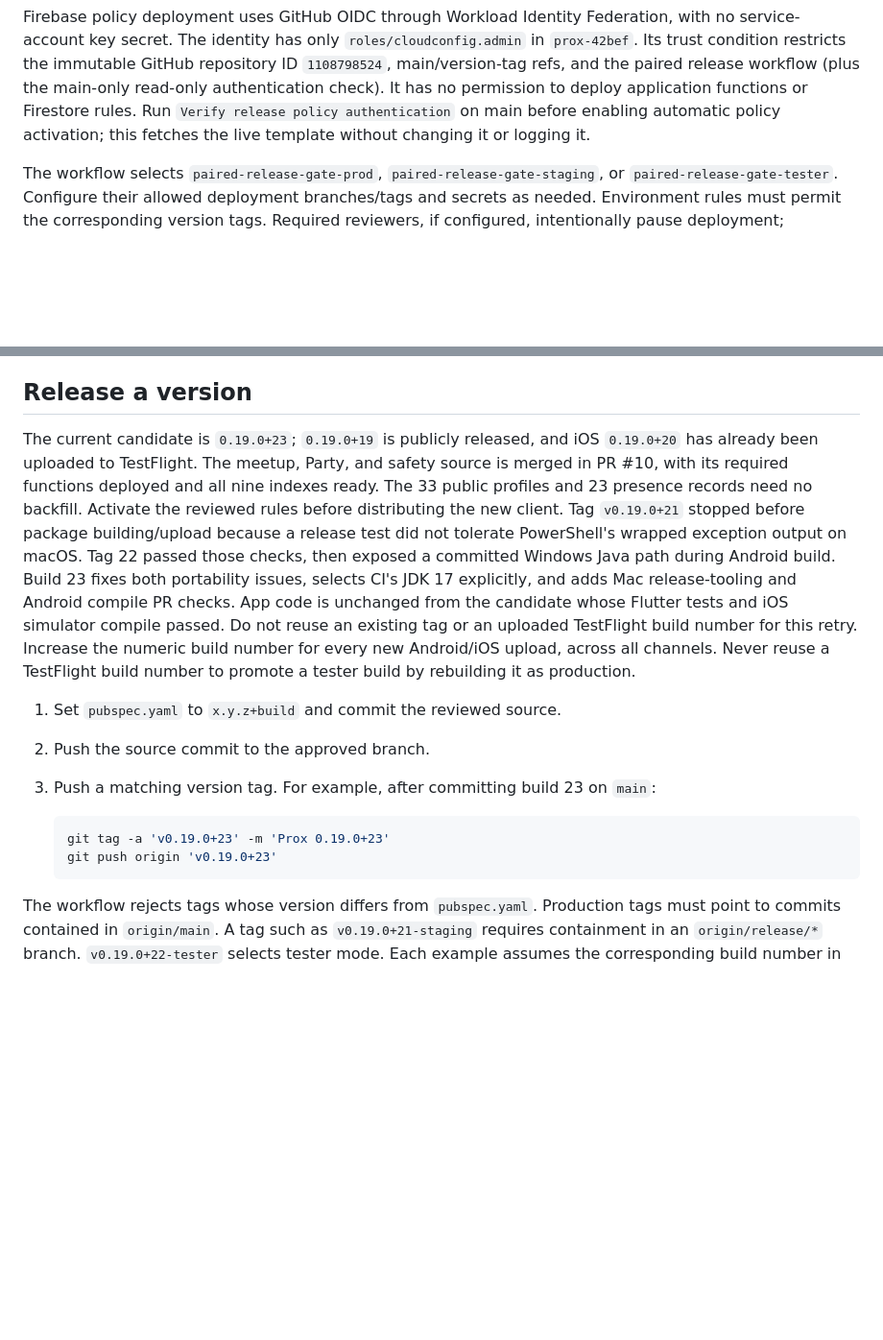
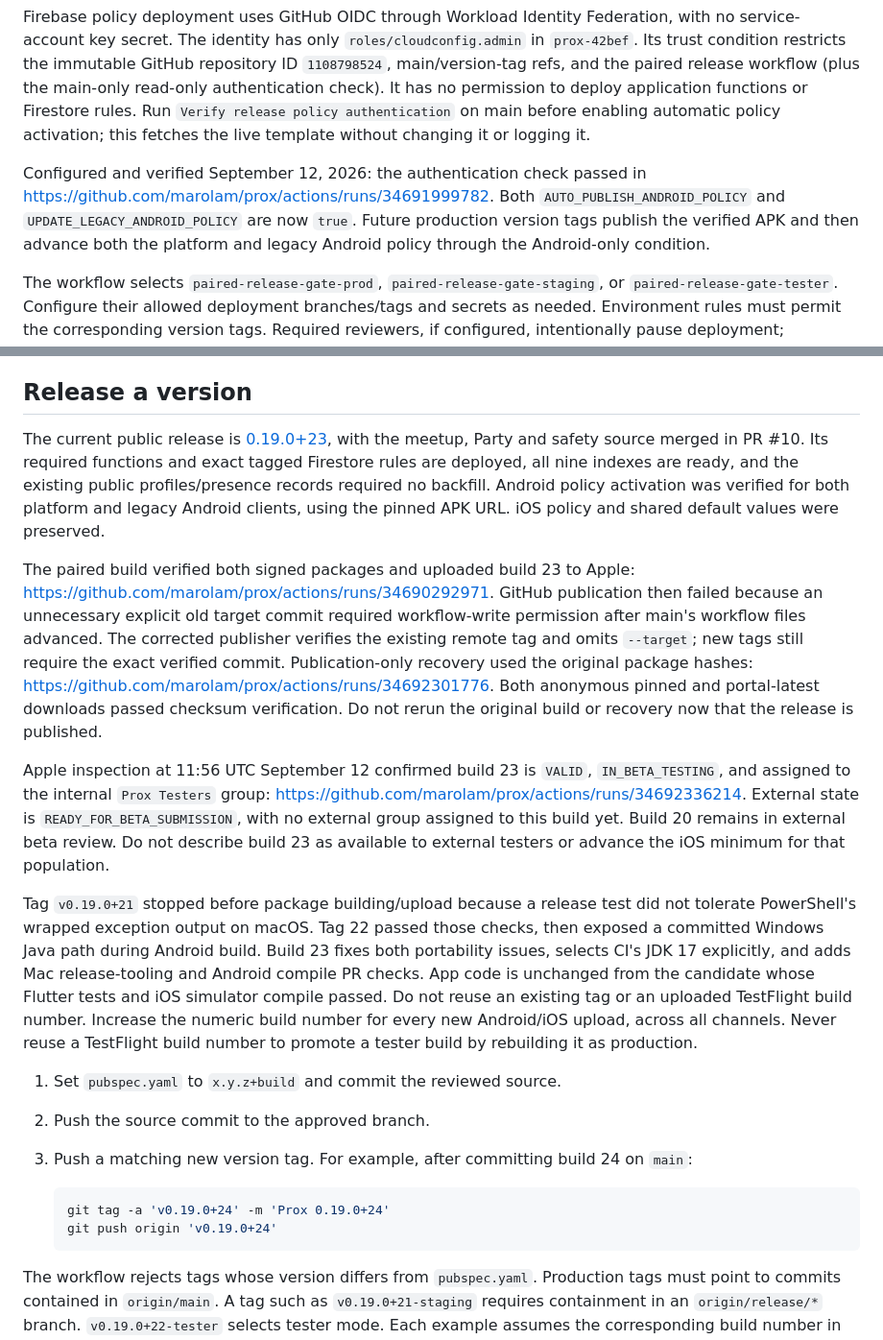
Before and after one commit to marolam/prox, a Markdown page: docs/automatic_paired_releases.md, 2 parts joined by grey strips. Shown at 96% size. GitHub-like rendering; blank space fills up the shorter version.

Commit message:
Record build 23 publication and automatic Android policy activation

````diff
--- a/docs/automatic_paired_releases.md
+++ b/docs/automatic_paired_releases.md
@@ -93,6 +93,12 @@ permission to deploy application functions or Firestore rules. Run
 `Verify release policy authentication` on main before enabling automatic policy
 activation; this fetches the live template without changing it or logging it.
 
+Configured and verified September 12, 2026: the authentication check passed in
+https://github.com/marolam/prox/actions/runs/34691999782. Both
+`AUTO_PUBLISH_ANDROID_POLICY` and `UPDATE_LEGACY_ANDROID_POLICY` are now `true`.
+Future production version tags publish the verified APK and then advance both
+the platform and legacy Android policy through the Android-only condition.
+
 The workflow selects `paired-release-gate-prod`, `paired-release-gate-staging`,
 or `paired-release-gate-tester`. Configure their allowed deployment branches/tags
 and secrets as needed. Environment rules must permit the corresponding version
@@ -127,29 +133,49 @@ matching the uploaded artifact to the version is checked during publication.
 
 ## Release a version
 
-The current candidate is `0.19.0+23`; `0.19.0+19` is publicly released,
-and iOS `0.19.0+20` has already been uploaded to TestFlight. The meetup, Party,
-and safety source is merged in PR #10, with its required functions deployed and
-all nine indexes ready. The 33 public profiles and 23 presence records need no
-backfill. Activate the reviewed rules before distributing the new client.
+The current public release is
+[0.19.0+23](https://github.com/marolam/prox/releases/tag/v0.19.0%2B23), with the
+meetup, Party and safety source merged in PR #10. Its required functions and
+exact tagged Firestore rules are deployed, all nine indexes are ready, and the
+existing public profiles/presence records required no backfill. Android policy
+activation was verified for both platform and legacy Android clients, using the
+pinned APK URL. iOS policy and shared default values were preserved.
+
+The paired build verified both signed packages and uploaded build 23 to Apple:
+https://github.com/marolam/prox/actions/runs/34690292971. GitHub publication then
+failed because an unnecessary explicit old target commit required workflow-write
+permission after main's workflow files advanced. The corrected publisher verifies
+the existing remote tag and omits `--target`; new tags still require the exact
+verified commit. Publication-only recovery used the original package hashes:
+https://github.com/marolam/prox/actions/runs/34692301776. Both anonymous pinned and
+portal-latest downloads passed checksum verification. Do not rerun the original
+build or recovery now that the release is published.
+
+Apple inspection at 11:56 UTC September 12 confirmed build 23 is `VALID`,
+`IN_BETA_TESTING`, and assigned to the internal `Prox Testers` group:
+https://github.com/marolam/prox/actions/runs/34692336214. External state is
+`READY_FOR_BETA_SUBMISSION`, with no external group assigned to this build yet.
+Build 20 remains in external beta review. Do not describe build 23 as available
+to external testers or advance the iOS minimum for that population.
+
 Tag `v0.19.0+21` stopped before package building/upload because a release test
 did not tolerate PowerShell's wrapped exception output on macOS. Tag 22 passed
 those checks, then exposed a committed Windows Java path during Android build.
 Build 23 fixes both portability issues, selects CI's JDK 17 explicitly, and adds
 Mac release-tooling and Android compile PR checks. App code is unchanged from
 the candidate whose Flutter tests and iOS simulator compile passed. Do not reuse
-an existing tag or an uploaded TestFlight build number for this retry.
+an existing tag or an uploaded TestFlight build number.
 Increase the numeric build number for every new Android/iOS upload, across all
 channels. Never reuse a TestFlight build number to promote a tester build by
 rebuilding it as production.
 
 1. Set `pubspec.yaml` to `x.y.z+build` and commit the reviewed source.
 2. Push the source commit to the approved branch.
-3. Push a matching version tag. For example, after committing build 23 on `main`:
+3. Push a matching new version tag. For example, after committing build 24 on `main`:
 
    ```powershell
-   git tag -a 'v0.19.0+23' -m 'Prox 0.19.0+23'
-   git push origin 'v0.19.0+23'
+   git tag -a 'v0.19.0+24' -m 'Prox 0.19.0+24'
+   git push origin 'v0.19.0+24'
    ```
 
 The workflow rejects tags whose version differs from `pubspec.yaml`.
````
Also changed, not shown: docs/meetup_party_feedback.md (+2 -2 lines), docs/safety_and_meetup_flow.md (+1 -1 lines).
